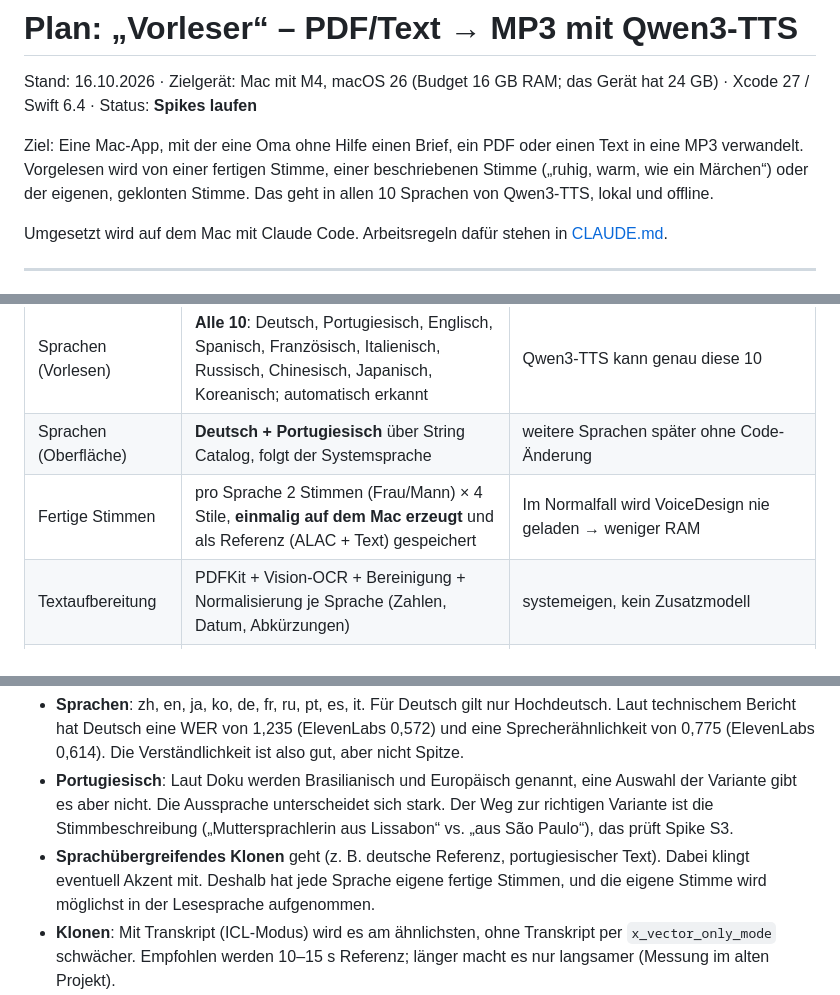
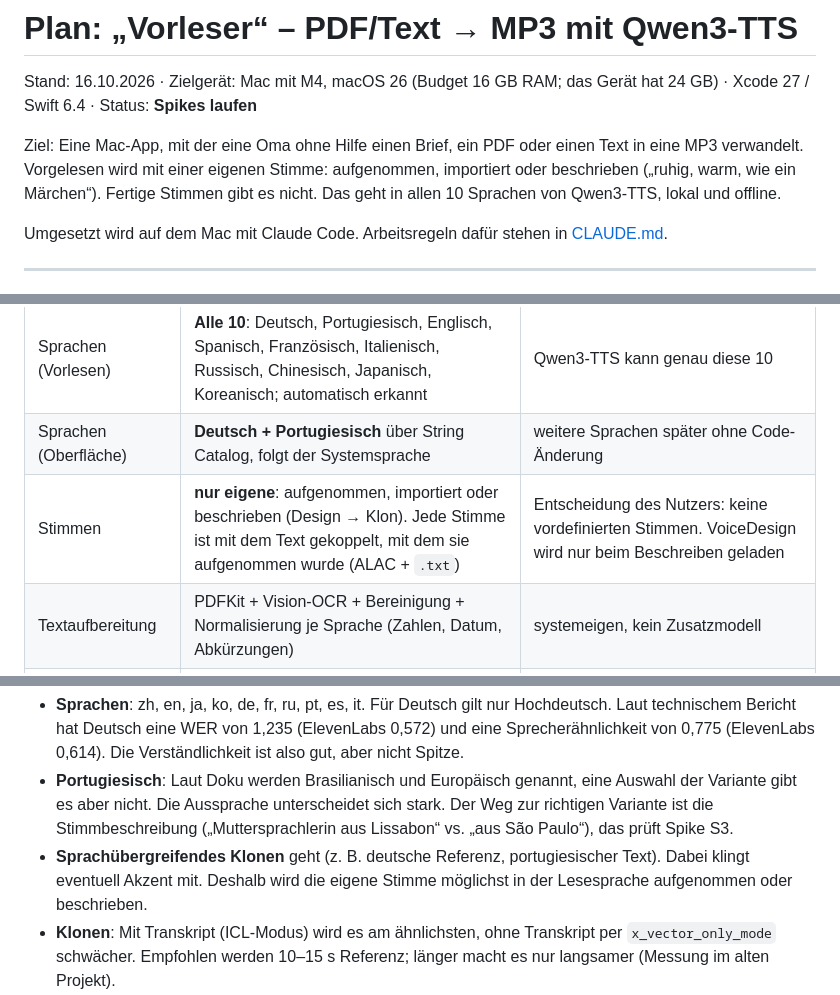
Before and after one commit to johannes-adr/rust-candle-ai-speech-agent, a Markdown page: PLAN.md, 3 parts joined by grey strips. GitHub-like rendering.

```diff
--- a/PLAN.md
+++ b/PLAN.md
@@ -3,9 +3,8 @@
 Stand: 16.10.2026 · Zielgerät: Mac mit M4, macOS 26 (Budget 16 GB RAM; das Gerät hat 24 GB) · Xcode 27 / Swift 6.4 · Status: **Spikes laufen**
 
 Ziel: Eine Mac-App, mit der eine Oma ohne Hilfe einen Brief, ein PDF oder einen
-Text in eine MP3 verwandelt. Vorgelesen wird von einer fertigen Stimme, einer
-beschriebenen Stimme („ruhig, warm, wie ein Märchen“) oder der eigenen,
-geklonten Stimme. Das geht in allen 10 Sprachen von Qwen3-TTS, lokal und offline.
+Text in eine MP3 verwandelt. Vorgelesen wird mit einer eigenen Stimme: aufgenommen, importiert oder
+beschrieben („ruhig, warm, wie ein Märchen“). Fertige Stimmen gibt es nicht. Das geht in allen 10 Sprachen von Qwen3-TTS, lokal und offline.
 
 Umgesetzt wird auf dem Mac mit Claude Code. Arbeitsregeln dafür stehen in
 [CLAUDE.md](CLAUDE.md).
@@ -22,7 +21,7 @@ Umgesetzt wird auf dem Mac mit Claude Code. Arbeitsregeln dafür stehen in
 | Stil-Anweisungen | **Design → Klon**: Die Beschreibung erzeugt einmal eine Referenzaufnahme, das Dokument wird dann mit Base geklont | Offizieller Qwen-Workflow für konsistente Stimmen; Base ignoriert `instruct` |
 | Sprachen (Vorlesen) | **Alle 10**: Deutsch, Portugiesisch, Englisch, Spanisch, Französisch, Italienisch, Russisch, Chinesisch, Japanisch, Koreanisch; automatisch erkannt | Qwen3-TTS kann genau diese 10 |
 | Sprachen (Oberfläche) | **Deutsch + Portugiesisch** über String Catalog, folgt der Systemsprache | weitere Sprachen später ohne Code-Änderung |
-| Fertige Stimmen | pro Sprache 2 Stimmen (Frau/Mann) × 4 Stile, **einmalig auf dem Mac erzeugt** und als Referenz (ALAC + Text) gespeichert | Im Normalfall wird VoiceDesign nie geladen → weniger RAM |
+| Stimmen | **nur eigene**: aufgenommen, importiert oder beschrieben (Design → Klon). Jede Stimme ist mit dem Text gekoppelt, mit dem sie aufgenommen wurde (ALAC + `.txt`) | Entscheidung des Nutzers: keine vordefinierten Stimmen. VoiceDesign wird nur beim Beschreiben geladen |
 | Textaufbereitung | PDFKit + Vision-OCR + Bereinigung + Normalisierung je Sprache (Zahlen, Datum, Abkürzungen) | systemeigen, kein Zusatzmodell |
 | Langtext | Abschnitte von **200–500 Zeichen** (CJK ca. ⅓), seriell, mit Prüfung und Wiederholung | Qwen3-TTS wird ab ca. 500 Wörtern pro Durchgang unzuverlässig (§2.3) |
 | Ausgabe | **MP3**, CBR 64 kbit/s, mono, 44,1 kHz, ID3v2-Tags; lange Bücher zusätzlich als **eine MP3 pro Kapitel** | 44,1 kHz/CBR spielen auch alte CD-Player und Autoradios; ca. 29 MB pro Stunde |
@@ -54,9 +53,8 @@ Wichtig für uns:
   stark. Der Weg zur richtigen Variante ist die Stimmbeschreibung
   („Muttersprachlerin aus Lissabon“ vs. „aus São Paulo“), das prüft Spike S3.
 - **Sprachübergreifendes Klonen** geht (z. B. deutsche Referenz, portugiesischer
-  Text). Dabei klingt eventuell Akzent mit. Deshalb hat jede Sprache eigene
-  fertige Stimmen, und die eigene Stimme wird möglichst in der Lesesprache
-  aufgenommen.
+  Text). Dabei klingt eventuell Akzent mit. Deshalb wird die eigene Stimme
+  möglichst in der Lesesprache aufgenommen oder beschrieben.
 - **Klonen**: Mit Transkript (ICL-Modus) wird es am ähnlichsten, ohne Transkript
   per `x_vector_only_mode` schwächer. Empfohlen werden 10–15 s Referenz; länger
   macht es nur langsamer (Messung im alten Projekt).
```
Also changed, not shown: other parts of PLAN.md (+20 -22 lines), CLAUDE.md (+3 -2 lines), docs/app.md (+6 -7 lines).
